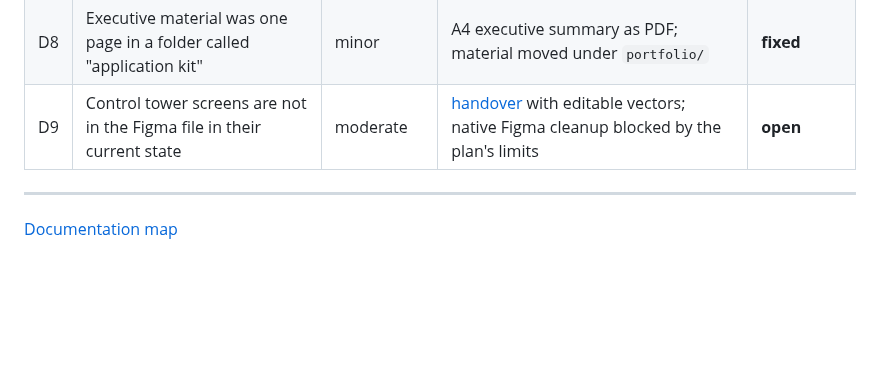
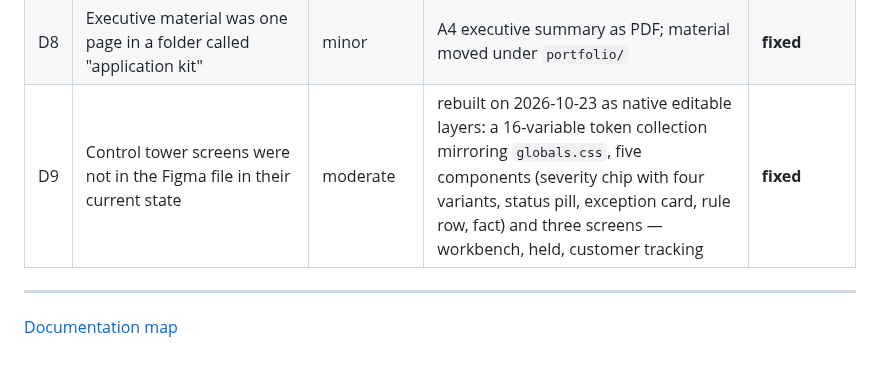
Before and after one commit to phlppgdfry/shipment-exception-management-business-analysis, a Markdown page: docs/13-quality/reviews.md, the part around the change. Rendered like a GitHub page; blank space fills up the shorter version.

```diff
--- a/docs/13-quality/reviews.md
+++ b/docs/13-quality/reviews.md
@@ -90,7 +90,7 @@
 | D6 | The case site itself was never tested — only the control tower | significant (quality claim) | Playwright + axe on every site page, desktop and mobile (TC-38 – TC-41); it found five real accessibility issues (contrast of step numbers and stickies, two scrollable regions not reachable by keyboard), all fixed | **fixed** |
 | D7 | BPMN and DMN were checked as XML, not as models | minor | `npm run check:models` validates against the BPMN 2.0 and DMN 1.3 meta-models in CI | **fixed** |
 | D8 | Executive material was one page in a folder called "application kit" | minor | A4 executive summary as PDF; material moved under `portfolio/` | **fixed** |
-| D9 | Control tower screens are not in the Figma file in their current state | moderate | [handover](../07-design/control-tower-handover.md) with editable vectors; native Figma cleanup blocked by the plan's limits | **open** |
+| D9 | Control tower screens were not in the Figma file in their current state | moderate | rebuilt on 2026-10-23 as native editable layers: a 16-variable token collection mirroring `globals.css`, five components (severity chip with four variants, status pill, exception card, rule row, fact) and three screens — workbench, held, customer tracking | **fixed** |
 
 ---
 
```
Also changed, not shown: PROJECT-ROADMAP.md (+1 -1 lines), docs/07-design/control-tower-handover.md (+18 -0 lines), docs/07-design/figma/native-customer.png (added), docs/07-design/figma/native-held.png (added), docs/07-design/figma/native-workbench.png (added).
